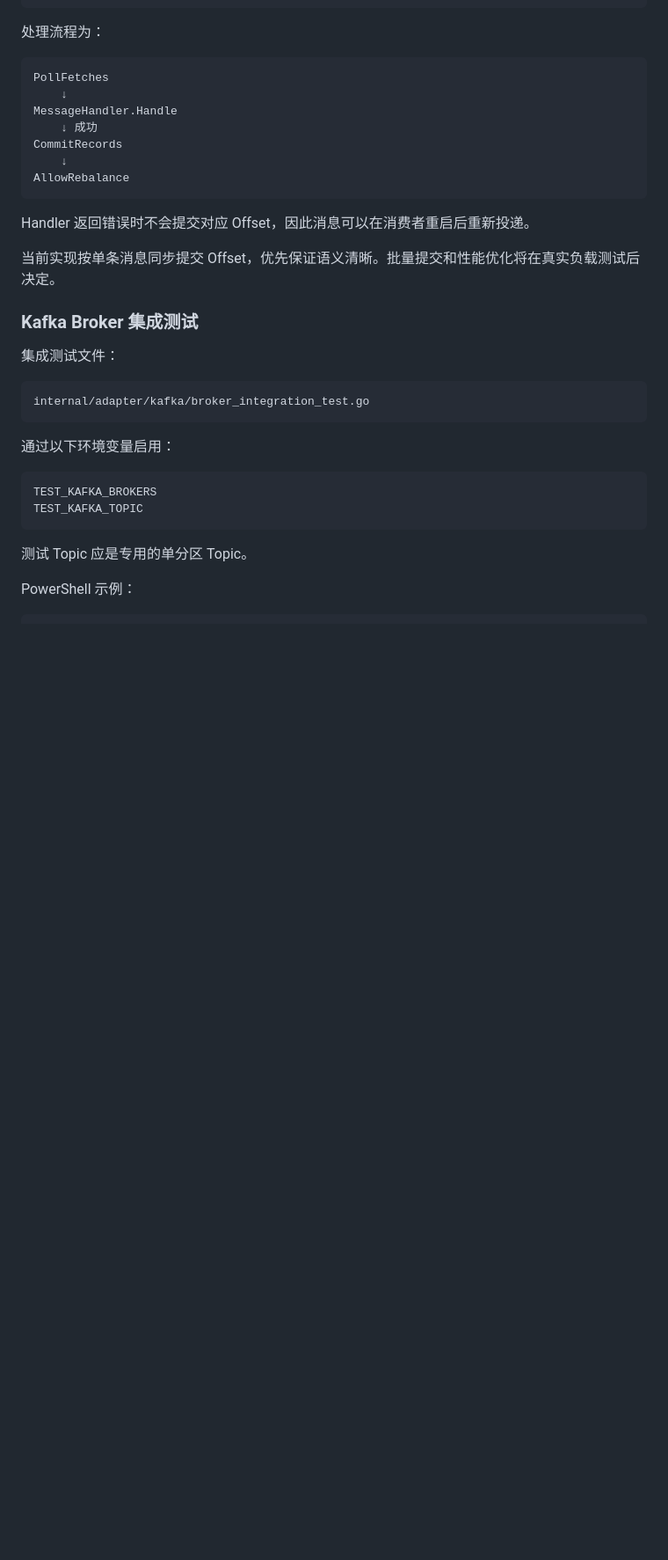
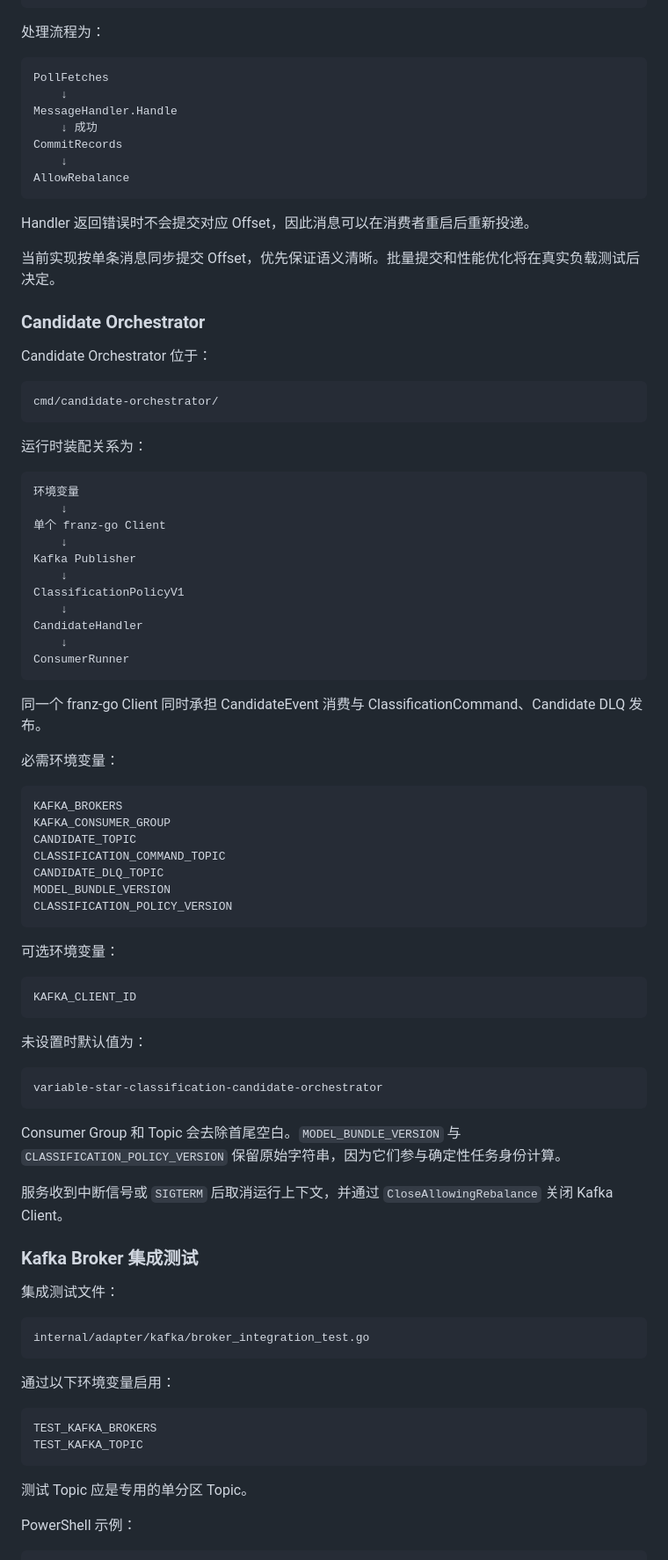
Before and after one commit to ZChen470/variable-star-classification, a Markdown page: README.md, the part around one of its changes. Shown at 88% size. GitHub-like rendering; blank space fills up the shorter version.

````diff
--- a/README.md
+++ b/README.md
@@ -412,6 +424,60 @@ AllowRebalance
 Handler 返回错误时不会提交对应 Offset，因此消息可以在消费者重启后重新投递。
 
 当前实现按单条消息同步提交 Offset，优先保证语义清晰。批量提交和性能优化将在真实负载测试后决定。
+
+### Candidate Orchestrator
+
+Candidate Orchestrator 位于：
+
+``` text
+cmd/candidate-orchestrator/
+```
+
+运行时装配关系为：
+
+```
+环境变量
+    ↓
+单个 franz-go Client
+    ↓
+Kafka Publisher
+    ↓
+ClassificationPolicyV1
+    ↓
+CandidateHandler
+    ↓
+ConsumerRunner
+```
+
+同一个 franz-go Client 同时承担 CandidateEvent 消费与 ClassificationCommand、Candidate DLQ 发布。
+
+必需环境变量：
+
+```
+KAFKA_BROKERS
+KAFKA_CONSUMER_GROUP
+CANDIDATE_TOPIC
+CLASSIFICATION_COMMAND_TOPIC
+CANDIDATE_DLQ_TOPIC
+MODEL_BUNDLE_VERSION
+CLASSIFICATION_POLICY_VERSION
+```
+
+可选环境变量：
+
+```
+KAFKA_CLIENT_ID
+```
+
+未设置时默认值为：
+
+```
+variable-star-classification-candidate-orchestrator
+```
+
+Consumer Group 和 Topic 会去除首尾空白。`MODEL_BUNDLE_VERSION` 与 `CLASSIFICATION_POLICY_VERSION` 保留原始字符串，因为它们参与确定性任务身份计算。
+
+服务收到中断信号或 `SIGTERM` 后取消运行上下文，并通过 `CloseAllowingRebalance` 关闭 Kafka Client。
 
 ### Kafka Broker 集成测试
 
````
Also changed, not shown: other parts of README.md (+57 -43 lines).
